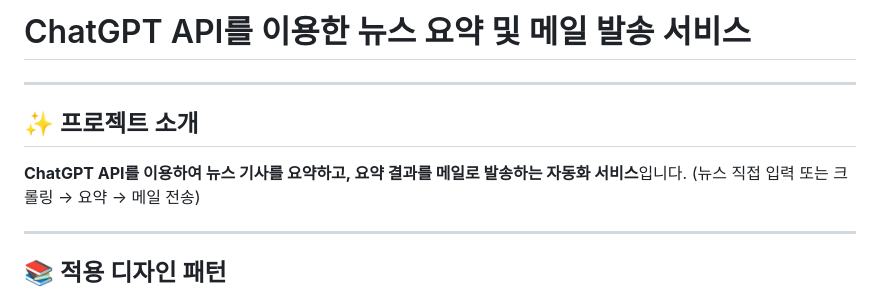
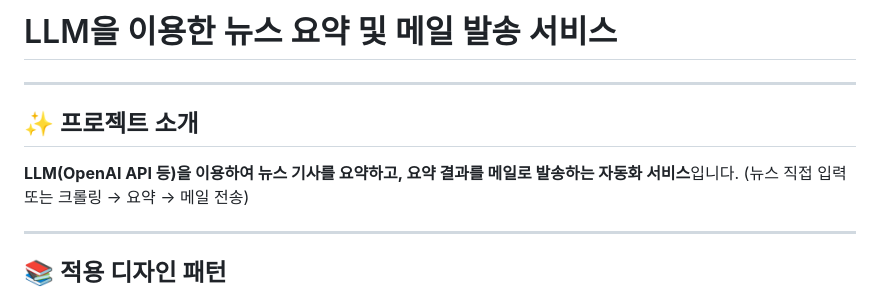
Before and after one commit to HenryPark62/AI_News_Summary, a Markdown page: README.md, the part around the change. Rendered like a GitHub page.

```diff
--- a/README.md
+++ b/README.md
@@ -1,10 +1,10 @@
-# ChatGPT API를 이용한 뉴스 요약 및 메일 발송 서비스
+# LLM을 이용한 뉴스 요약 및 메일 발송 서비스
 
 ---
 
 ## ✨ 프로젝트 소개
 
-**ChatGPT API를 이용하여 뉴스 기사를 요약하고, 요약 결과를 메일로 발송하는 자동화 서비스**입니다.
+**LLM(OpenAI API 등)을 이용하여 뉴스 기사를 요약하고, 요약 결과를 메일로 발송하는 자동화 서비스**입니다.
 (뉴스 직접 입력 또는 크롤링 → 요약 → 메일 전송)
 
 ---
```
